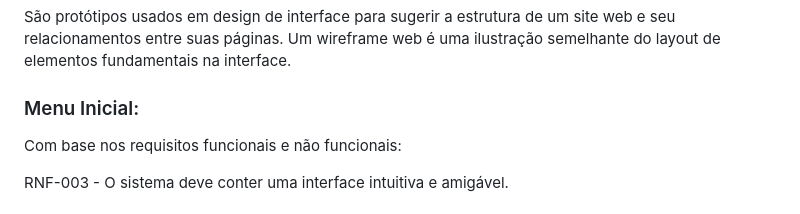
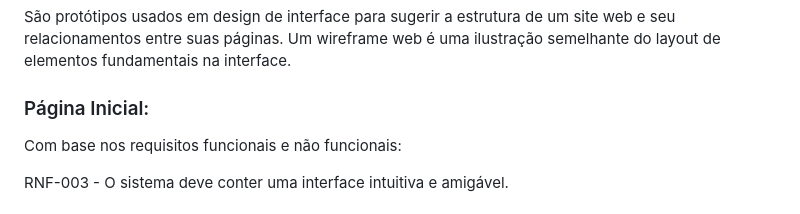
Before and after one commit to ICEI-PUC-Minas-PBR-SI/pbr-si-ads-2023-2-p1-tiaw-g5-classcapture, a Markdown page: docs/interface.md, the part around the change printed below. GitHub-like rendering.

```diff
--- a/docs/interface.md
+++ b/docs/interface.md
@@ -23,7 +23,7 @@ Fluxo de usuário (User Flow) é uma técnica que permite ao desenvolvedor mapea
 
 São protótipos usados em design de interface para sugerir a estrutura de um site web e seu relacionamentos entre suas páginas. Um wireframe web é uma ilustração semelhante do layout de elementos fundamentais na interface.
 
-### Menu Inicial:
+### Página Inicial:
 
 Com base nos requisitos funcionais e não funcionais:
 
```
Also changed, not shown: other parts of docs/interface.md (+1 -1 lines).
